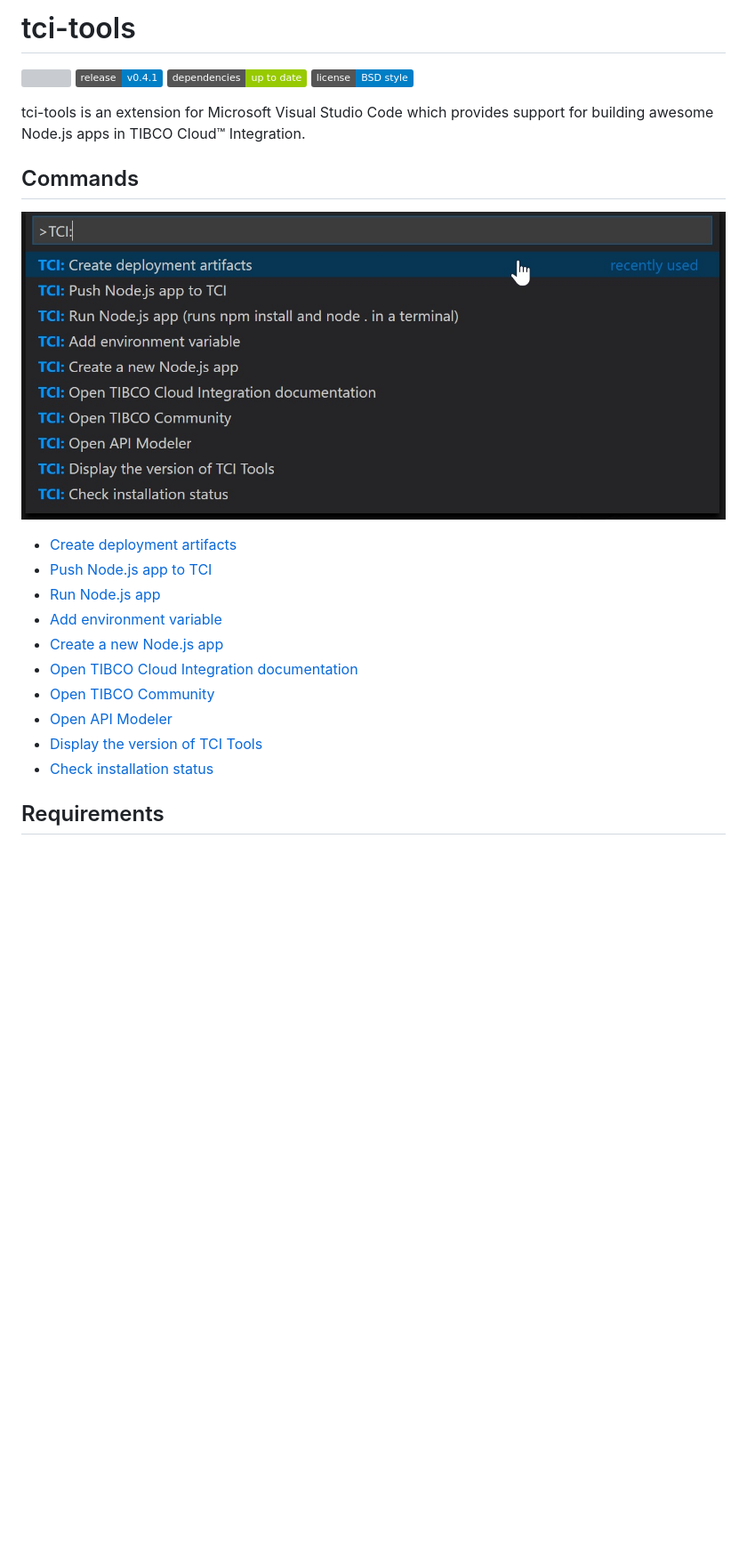
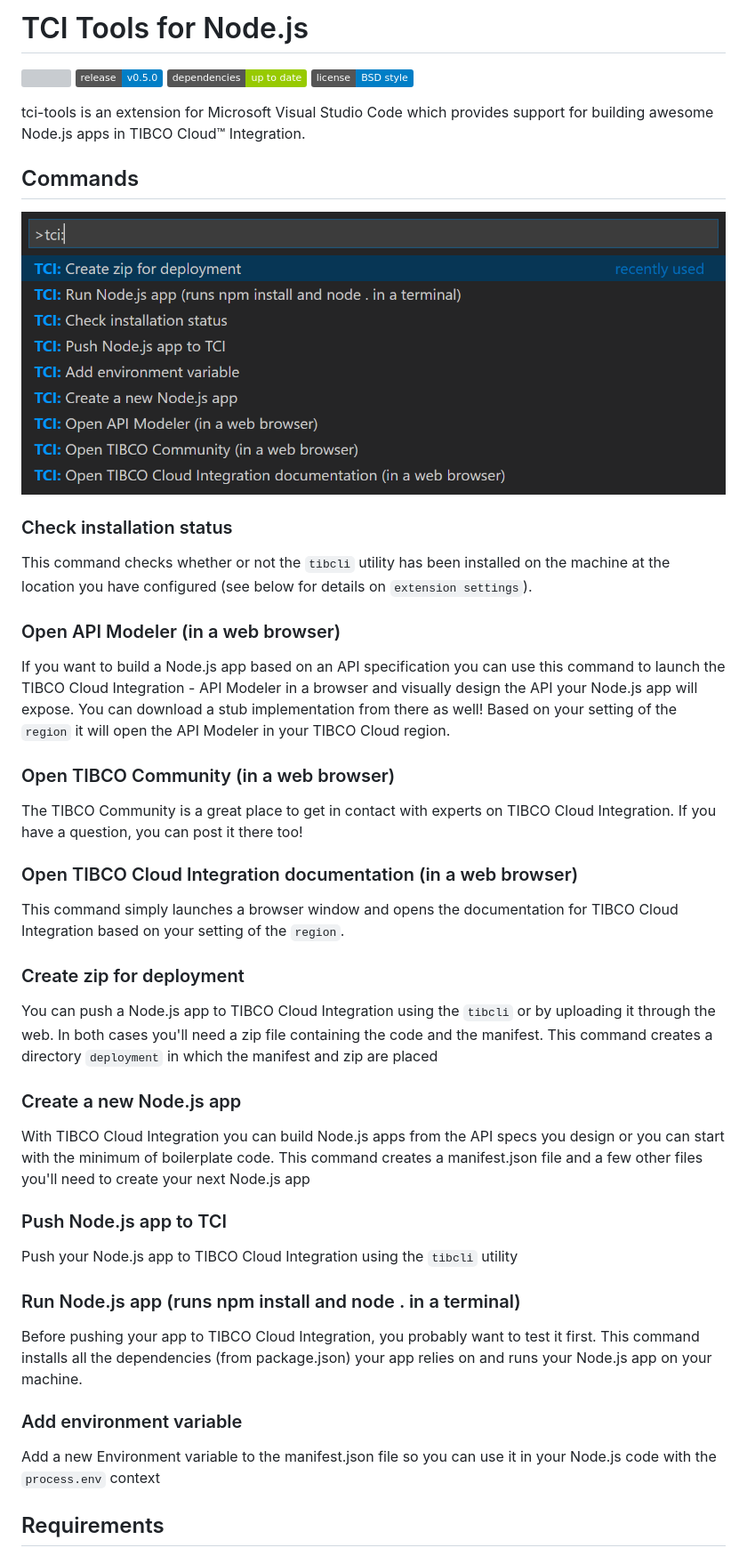
Before and after one commit to TIBCOSoftware/vscode-extension-tci, a Markdown page: README.md, the part around the change printed below. Shown: that part at 89% size. GitHub-like rendering; pictures changed too: images/commandlist.jpg (deleted), images/commands.png (added); badges without logos; blank space fills up the shorter version; grey boxes are pictures that could not be loaded.

```diff
--- a/README.md
+++ b/README.md
@@ -1,25 +1,41 @@
-# tci-tools
+# TCI Tools for Node.js
 
 ![](https://travis-ci.org/TIBCOSoftware/vscode-extension-tci.svg)
-![](https://img.shields.io/badge/release-v0.4.1-blue.svg)
+![](https://img.shields.io/badge/release-v0.5.0-blue.svg)
 ![](https://img.shields.io/badge/dependencies-up%20to%20date-green.svg)
 ![](https://img.shields.io/badge/license-BSD%20style-blue.svg)
 
 tci-tools is an extension for Microsoft Visual Studio Code which provides support for building awesome Node.js apps in TIBCO Cloud&trade; Integration.
 
 ## Commands
-![Image](images/commandlist.jpg)
+![Image](images/commands.png)
 
-* [Create deployment artifacts](docs/commands.md#create-deployment-artifacts)
-* [Push Node.js app to TCI](docs/commands.md#push-nodejs-app-to-tci)
-* [Run Node.js app](docs/commands.md#run-nodejs-app)
-* [Add environment variable](docs/commands.md#add-environment-variable)
-* [Create a new Node.js app](docs/commands.md#create-a-new-nodejs-app)
-* [Open TIBCO Cloud Integration documentation](docs/commands.md#open-tibco-cloud-integration-documentation)
-* [Open TIBCO Community](docs/commands.md#open-tibco-community)
-* [Open API Modeler](docs/commands.md#open-api-modeler)
-* [Display the version of TCI Tools](docs/commands.md#display-version)
-* [Check installation status](docs/commands.md#check-installation-status)
+### Check installation status
+This command checks whether or not the `tibcli` utility has been installed on the machine at the location you have configured (see below for details on `extension settings`).
+
+### Open API Modeler (in a web browser)
+If you want to build a Node.js app based on an API specification you can use this command to launch the TIBCO Cloud Integration - API Modeler in a browser and visually design the API your Node.js app will expose. You can download a stub implementation from there as well! Based on your setting of the `region` it will open the API Modeler in your TIBCO Cloud region.
+
+### Open TIBCO Community (in a web browser)
+The TIBCO Community is a great place to get in contact with experts on TIBCO Cloud Integration. If you have a question, you can post it there too!
+
+### Open TIBCO Cloud Integration documentation (in a web browser)
+This command simply launches a browser window and opens the documentation for TIBCO Cloud Integration based on your setting of the `region`.
+
+### Create zip for deployment
+You can push a Node.js app to TIBCO Cloud Integration using the `tibcli` or by uploading it through the web. In both cases you'll need a zip file containing the code and the manifest. This command creates a directory `deployment` in which the manifest and zip are placed
+
+### Create a new Node.js app
+With TIBCO Cloud Integration you can build Node.js apps from the API specs you design or you can start with the minimum of boilerplate code. This command creates a manifest.json file and a few other files you'll need to create your next Node.js app
+
+### Push Node.js app to TCI
+Push your Node.js app to TIBCO Cloud Integration using the `tibcli` utility
+
+### Run Node.js app (runs npm install and node . in a terminal)
+Before pushing your app to TIBCO Cloud Integration, you probably want to test it first. This command installs all the dependencies (from package.json) your app relies on and runs your Node.js app on your machine.
+
+### Add environment variable
+Add a new Environment variable to the manifest.json file so you can use it in your Node.js code with the `process.env` context
 
 ## Requirements
 To use this extension you need a valid account to TIBCO Cloud Integration (you can sign up at https://cloud.tibco.com/free-trial) and the `tibcli` utility (see https://integration.cloud.tibco.com/docs/getstarted/installation/download-tools.html for details)
```
Also changed, not shown: other parts of README.md (+2 -2 lines), docs/commands.md (deleted, +0 -31 lines), docs/release-notes.md (+5 -1 lines), images/icon.jpg (added), 12 other files.
